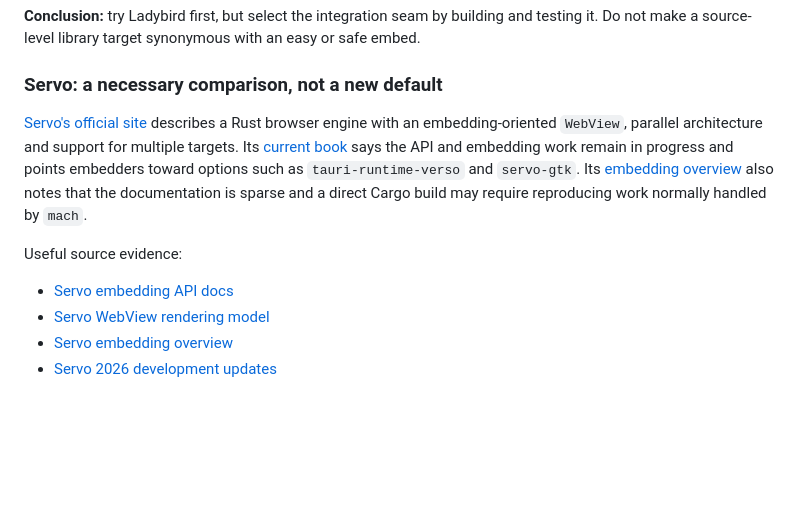
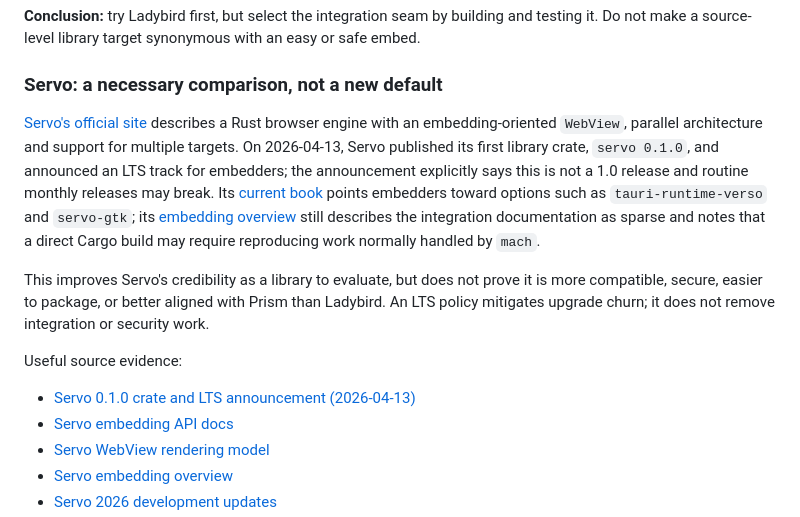
Before and after one commit to Luminous-Dynamics/mycelix-prism, a Markdown page: docs/engine-strategy/README.md, the part around the change. Drawn GitHub-style; blank space fills up the shorter version.

Commit message:
docs: qualify Servo embedding and LTS maturity

```diff
--- a/docs/engine-strategy/README.md
+++ b/docs/engine-strategy/README.md
@@ -30,9 +30,12 @@ References:
 
 ### Servo: a necessary comparison, not a new default
 
-[Servo's official site](https://servo.org/) describes a Rust browser engine with an embedding-oriented `WebView`, parallel architecture and support for multiple targets. Its [current book](https://doc.servo.org/) says the API and embedding work remain in progress and points embedders toward options such as `tauri-runtime-verso` and `servo-gtk`. Its [embedding overview](https://book.servo.org/embedding/overview.html) also notes that the documentation is sparse and a direct Cargo build may require reproducing work normally handled by `mach`.
+[Servo's official site](https://servo.org/) describes a Rust browser engine with an embedding-oriented `WebView`, parallel architecture and support for multiple targets. On 2026-04-13, Servo published its first library crate, `servo 0.1.0`, and announced an LTS track for embedders; the announcement explicitly says this is not a 1.0 release and routine monthly releases may break. Its [current book](https://doc.servo.org/) points embedders toward options such as `tauri-runtime-verso` and `servo-gtk`; its [embedding overview](https://book.servo.org/embedding/overview.html) still describes the integration documentation as sparse and notes that a direct Cargo build may require reproducing work normally handled by `mach`.
+
+This improves Servo's credibility as a library to evaluate, but does not prove it is more compatible, secure, easier to package, or better aligned with Prism than Ladybird. An LTS policy mitigates upgrade churn; it does not remove integration or security work.
 
 Useful source evidence:
+- [Servo 0.1.0 crate and LTS announcement (2026-04-13)](https://servo.org/blog/2026/04/13/servo-0.1.0-release/)
 - [Servo embedding API docs](https://doc.servo.org/servo/)
 - [Servo WebView rendering model](https://doc.servo.org/servo/struct.WebView.html)
 - [Servo embedding overview](https://book.servo.org/embedding/overview.html)
```
